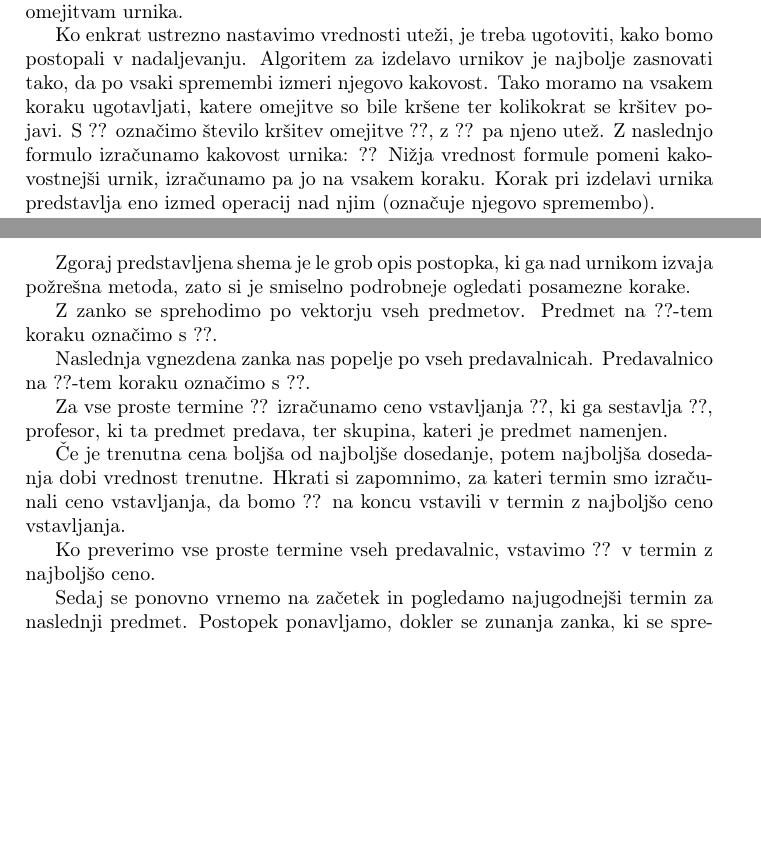
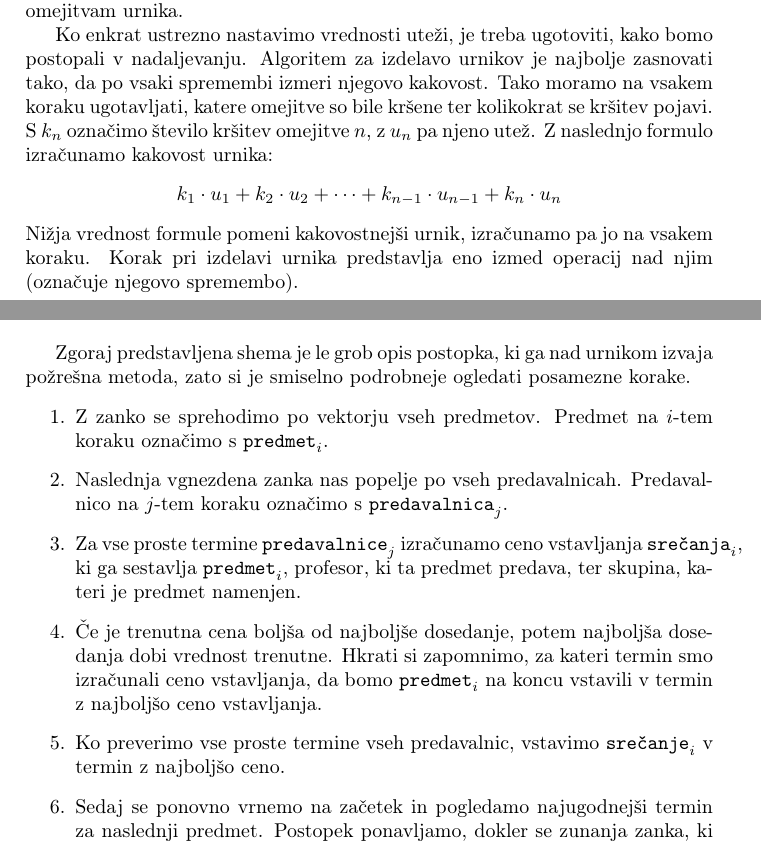
Before and after one commit to RiccardoLucerna/racunalniski-praktikum, a LaTeX paper (06-uvod-v-latex/urnik/urnik.tex): two parts of pages 4 and 6 of 9, joined at a grey line, cut so that both start at the same text, the shorter picture padded with empty space. Compiled offline with pdfLaTeX.

Commit message:
Nadaljevanje 05

```diff
--- a/06-uvod-v-latex/urnik/urnik.tex
+++ b/06-uvod-v-latex/urnik/urnik.tex
@@ -249,10 +249,10 @@ takrat, ko algoritem v osnovi ne zadosti strogim omejitvam urnika.
 Ko enkrat ustrezno nastavimo vrednosti uteži, je treba ugotoviti, kako bomo postopali
 v nadaljevanju. Algoritem za izdelavo urnikov je najbolje zasnovati tako, da po vsaki
 spremembi izmeri njegovo kakovost. Tako moramo na vsakem koraku ugotavljati, katere
-omejitve so bile kršene ter kolikokrat se kršitev pojavi. S ?? označimo število
-kršitev omejitve ??, z ?? pa njeno utež. Z naslednjo formulo izračunamo
+omejitve so bile kršene ter kolikokrat se kršitev pojavi. S $k_n$ označimo število
+kršitev omejitve $n$, z $u_n$ pa njeno utež. Z naslednjo formulo izračunamo
 kakovost urnika:
-??
+$$k_1\cdot u_1+k_2\cdot u_2+\cdots +k_{n-1}\cdot u_{n-1}+k_n\cdot u_n$$
 Nižja vrednost formule pomeni kakovostnejši urnik, izračunamo pa jo na vsakem koraku.
 Korak pri izdelavi urnika predstavlja eno izmed operacij nad njim (označuje njegovo
 spremembo).
@@ -327,26 +327,26 @@ Naslednje vrstice bodo pojasnile, kako implementirati postopek požrešne metode
 %
 Zgoraj predstavljena shema je le grob opis postopka, ki ga nad urnikom izvaja požrešna metoda,
 zato si je smiselno podrobneje ogledati posamezne korake.
+\begin{enumerate}
+   \item Z zanko se sprehodimo po vektorju vseh predmetov. Predmet na $i$-tem koraku
+   označimo s $\texttt{predmet}_i$.
 
-   Z zanko se sprehodimo po vektorju vseh predmetov. Predmet na ??-tem koraku
-   označimo s ??.
+   \item Naslednja vgnezdena zanka nas popelje po vseh predavalnicah. Predavalnico na
+   $j$-tem koraku označimo s $\texttt{predavalnica}_j$.
 
-   Naslednja vgnezdena zanka nas popelje po vseh predavalnicah. Predavalnico na
-   ??-tem koraku označimo s ??.
-
-   Za vse proste termine ?? izračunamo ceno vstavljanja
-   ??, ki ga sestavlja ??, profesor, ki ta predmet predava,
+   \item Za vse proste termine $\texttt{predavalnice}_j$ izračunamo ceno vstavljanja
+   $\texttt{srečanja}_i$, ki ga sestavlja $\texttt{predmet}_i$, profesor, ki ta predmet predava,
    ter skupina, kateri je predmet namenjen.
 
-   Če je trenutna cena boljša od najboljše dosedanje, potem najboljša dosedanja
+   \item Če je trenutna cena boljša od najboljše dosedanje, potem najboljša dosedanja
    dobi vrednost trenutne. Hkrati si zapomnimo, za kateri termin smo izračunali ceno
-   vstavljanja, da bomo ?? na koncu vstavili v termin z najboljšo
+   vstavljanja, da bomo $\texttt{predmet}_i$ na koncu vstavili v termin z najboljšo
    ceno vstavljanja.
 
-   Ko preverimo vse proste termine vseh predavalnic, vstavimo ??
+   \item Ko preverimo vse proste termine vseh predavalnic, vstavimo $\texttt{srečanje}_i$
    v termin z najboljšo ceno.
 
-   Sedaj se ponovno vrnemo na začetek in pogledamo najugodnejši termin za naslednji
+   \item Sedaj se ponovno vrnemo na začetek in pogledamo najugodnejši termin za naslednji
    predmet. Postopek ponavljamo, dokler se zunanja zanka, ki se sprehaja po vseh predmetih,
    ne zaključi. S tem smo namreč v urnik vstavili vse predmete.
 
```
Also changed, not shown: 06-uvod-v-latex/urnik/urnik.pdf, 06-uvod-v-latex/urnik/urnik.tex (17 more changed lines).
